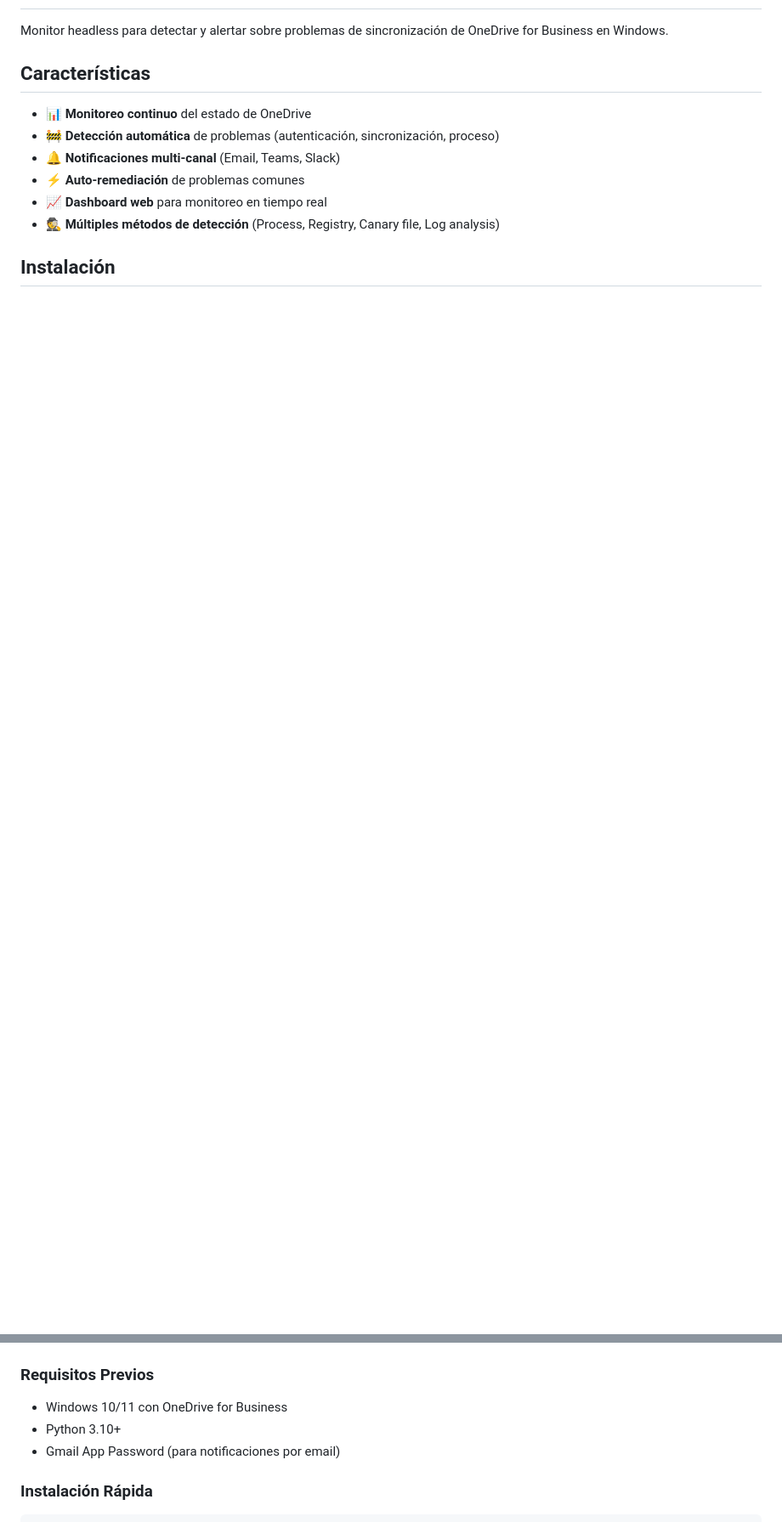
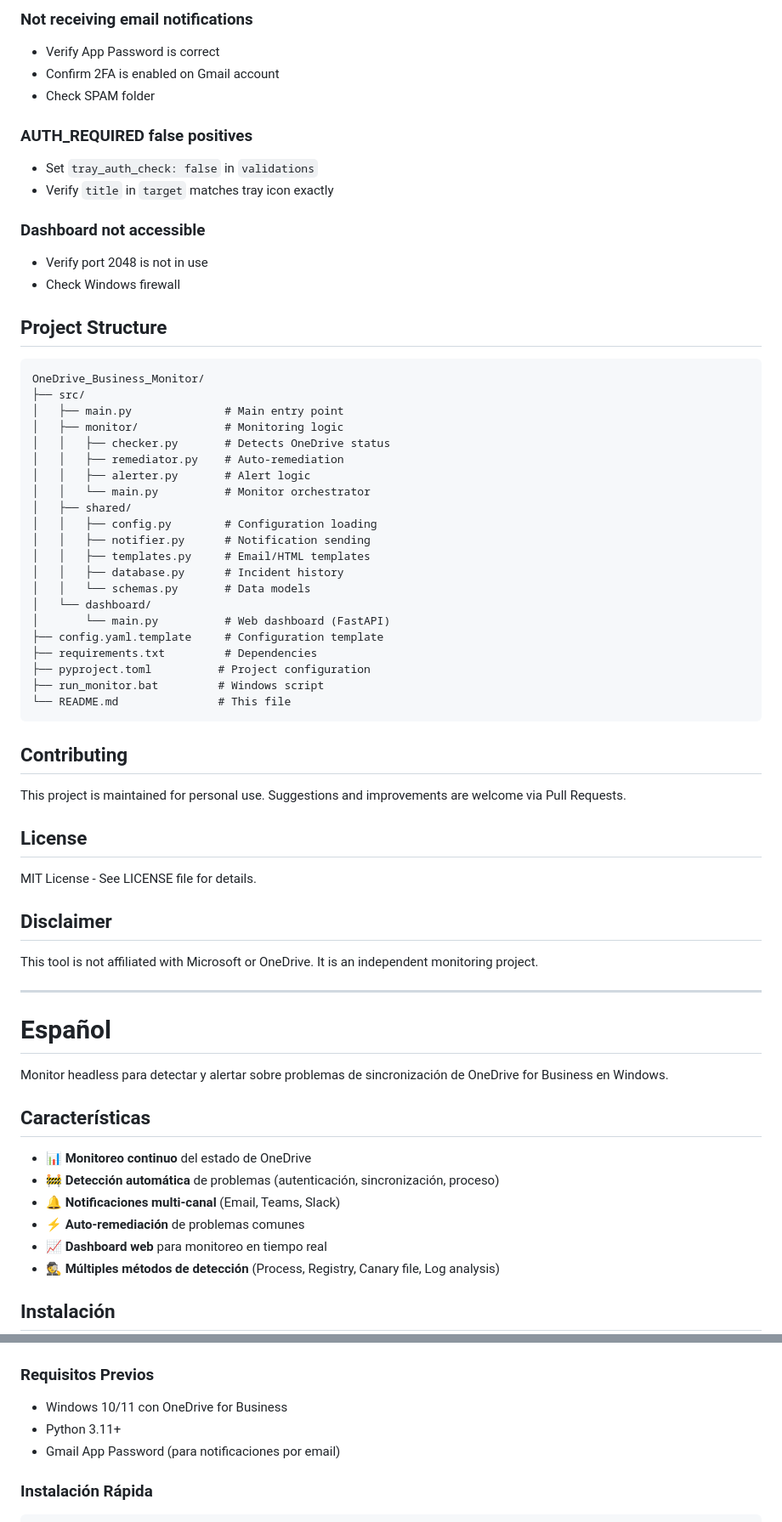
Before and after one commit to hbuddenberg/OneDrive_Business_Monitor, a Markdown page: README.md, 2 parts joined by grey strips. Shown at 85% size. Drawn GitHub-style; blank space fills up the shorter version.

````diff
--- a/README.md
+++ b/README.md
@@ -2,3 +173,58 @@
+### Not receiving email notifications
+- Verify App Password is correct
+- Confirm 2FA is enabled on Gmail account
+- Check SPAM folder
+
+### AUTH_REQUIRED false positives
+- Set `tray_auth_check: false` in `validations`
+- Verify `title` in `target` matches tray icon exactly
+
+### Dashboard not accessible
+- Verify port 2048 is not in use
+- Check Windows firewall
+
+## Project Structure
+
+```
+OneDrive_Business_Monitor/
+├── src/
+│   ├── main.py              # Main entry point
+│   ├── monitor/             # Monitoring logic
+│   │   ├── checker.py       # Detects OneDrive status
+│   │   ├── remediator.py    # Auto-remediation
+│   │   ├── alerter.py       # Alert logic
+│   │   └── main.py          # Monitor orchestrator
+│   ├── shared/
+│   │   ├── config.py        # Configuration loading
+│   │   ├── notifier.py      # Notification sending
+│   │   ├── templates.py     # Email/HTML templates
+│   │   ├── database.py      # Incident history
+│   │   └── schemas.py       # Data models
+│   └── dashboard/
+│       └── main.py          # Web dashboard (FastAPI)
+├── config.yaml.template     # Configuration template
+├── requirements.txt         # Dependencies
+├── pyproject.toml          # Project configuration
+├── run_monitor.bat         # Windows script
+└── README.md               # This file
+```
+
+## Contributing
+
+This project is maintained for personal use. Suggestions and improvements are welcome via Pull Requests.
+
+## License
+
+MIT License - See LICENSE file for details.
+
+## Disclaimer
+
+This tool is not affiliated with Microsoft or OneDrive. It is an independent monitoring project.
+
+---
+
+<a name="español"></a>
+# Español
 
 Monitor headless para detectar y alertar sobre problemas de sincronización de OneDrive for Business en Windows.
 
@@ -16,7 +242,7 @@ Monitor headless para detectar y alertar sobre problemas de sincronización de O
 ### Requisitos Previos
 
 - Windows 10/11 con OneDrive for Business
-- Python 3.10+
+- Python 3.11+
 - Gmail App Password (para notificaciones por email)
 
 ### Instalación Rápida
````
Also changed, not shown: other parts of README.md (+174 -3 lines).
